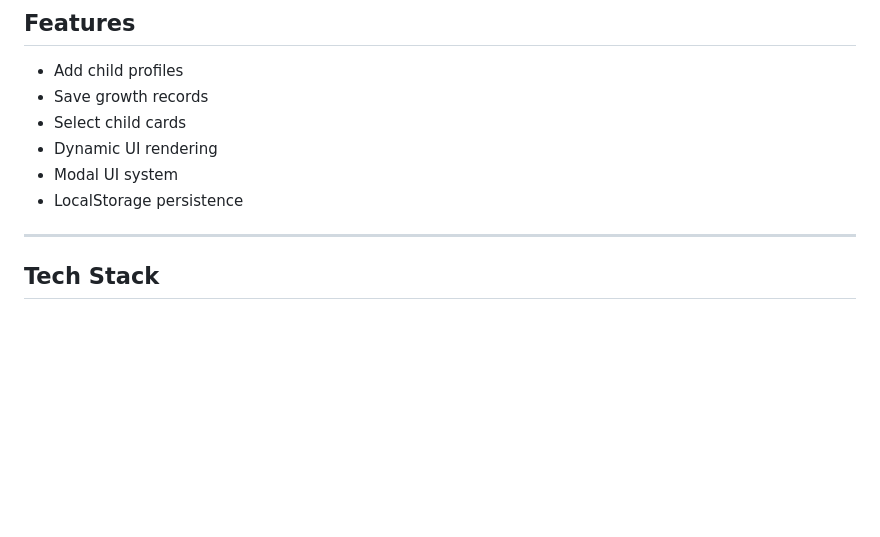
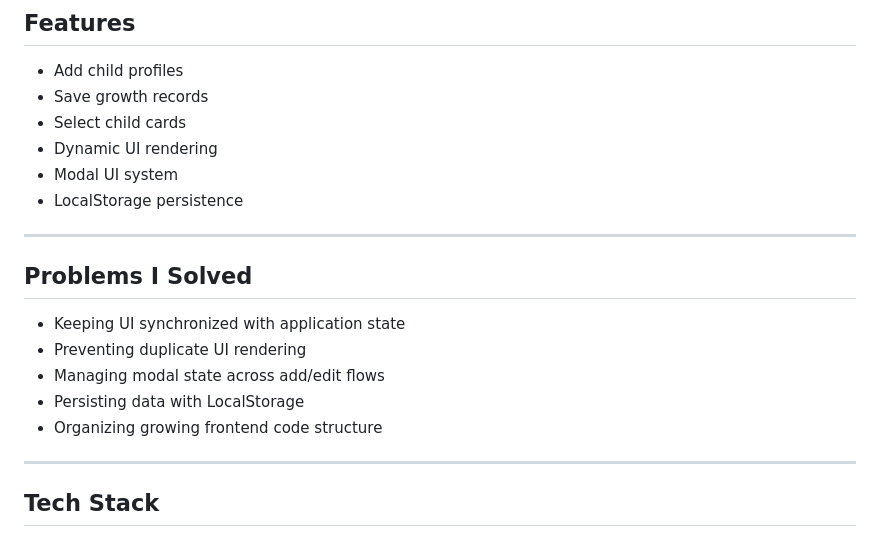
Before and after one commit to nathanjkim-codes/nestly-parental-tracker, a Markdown page: README.md, the part around one of its changes. GitHub-like rendering; blank space fills up the shorter version.

Commit message:
docs(readme): add project problems and learing notes

```diff
--- a/README.md
+++ b/README.md
@@ -26,6 +26,16 @@ Through this project, I learned about:
 - Dynamic UI rendering
 - Modal UI system
 - LocalStorage persistence
+
+---
+
+## Problems I Solved
+
+- Keeping UI synchronized with application state
+- Preventing duplicate UI rendering
+- Managing modal state across add/edit flows
+- Persisting data with LocalStorage
+- Organizing growing frontend code structure
 
 ---
 
```
Also changed, not shown: other parts of README.md (+4 -0 lines).
